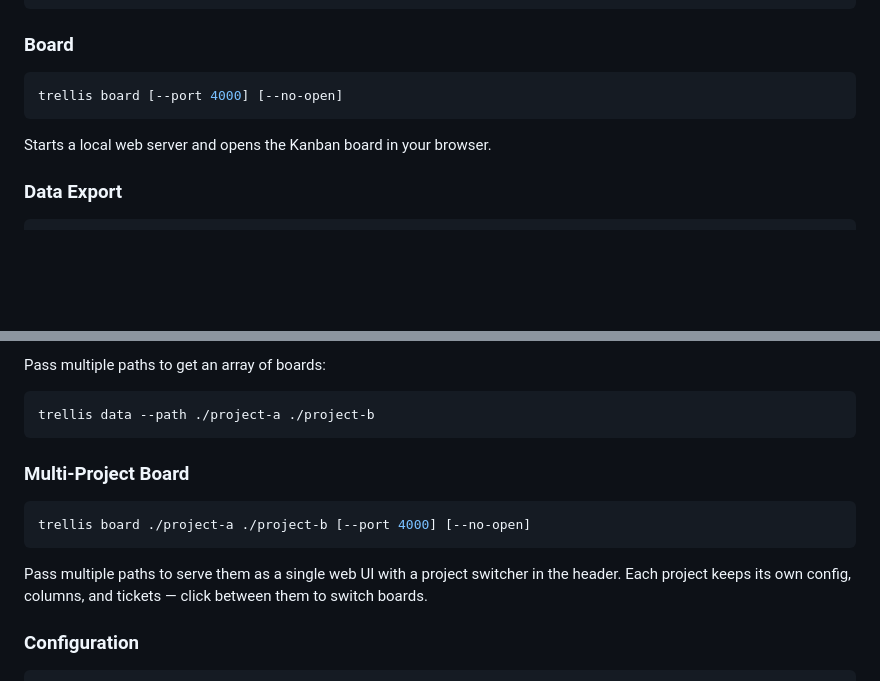
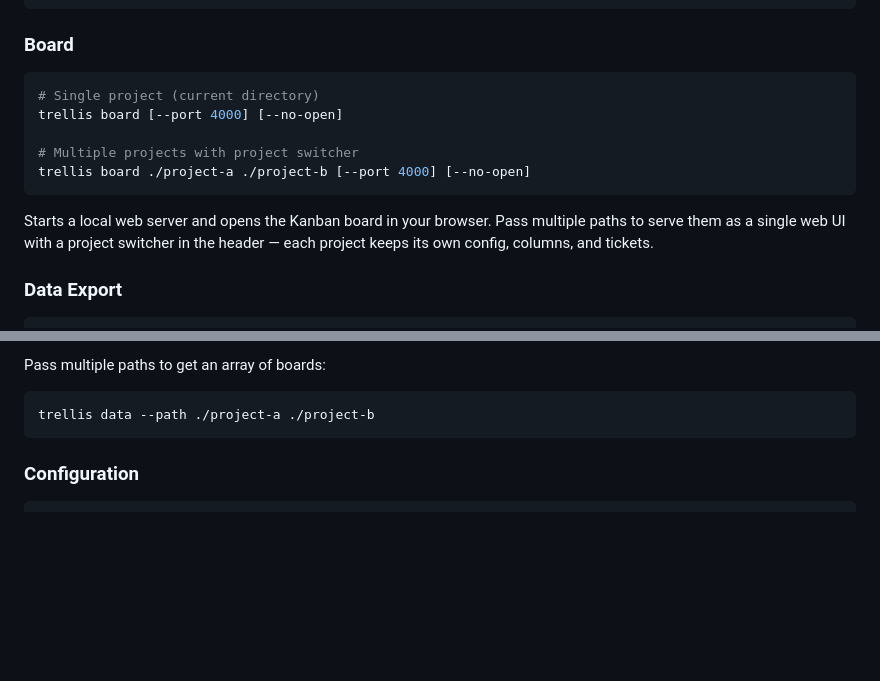
Before and after one commit to griches/trellis, a Markdown page: README.md, 2 parts joined by grey strips. Rendered like a GitHub page; blank space fills up the shorter version.

Commit message:
Update README to reflect consolidated board command

````diff
--- a/README.md
+++ b/README.md
@@ -91,10 +91,14 @@ trellis sprint remove <sprint-id> <TICKET-KEY>
 ### Board
 
 ```bash
+# Single project (current directory)
 trellis board [--port 4000] [--no-open]
+
+# Multiple projects with project switcher
+trellis board ./project-a ./project-b [--port 4000] [--no-open]
 ```
 
-Starts a local web server and opens the Kanban board in your browser.
+Starts a local web server and opens the Kanban board in your browser. Pass multiple paths to serve them as a single web UI with a project switcher in the header — each project keeps its own config, columns, and tickets.
 
 ### Data Export
 
@@ -124,14 +128,6 @@ Pass multiple paths to get an array of boards:
 ```bash
 trellis data --path ./project-a ./project-b
 ```
-
-### Multi-Project Board
-
-```bash
-trellis board ./project-a ./project-b [--port 4000] [--no-open]
-```
-
-Pass multiple paths to serve them as a single web UI with a project switcher in the header. Each project keeps its own config, columns, and tickets — click between them to switch boards.
 
 ### Configuration
 
````
